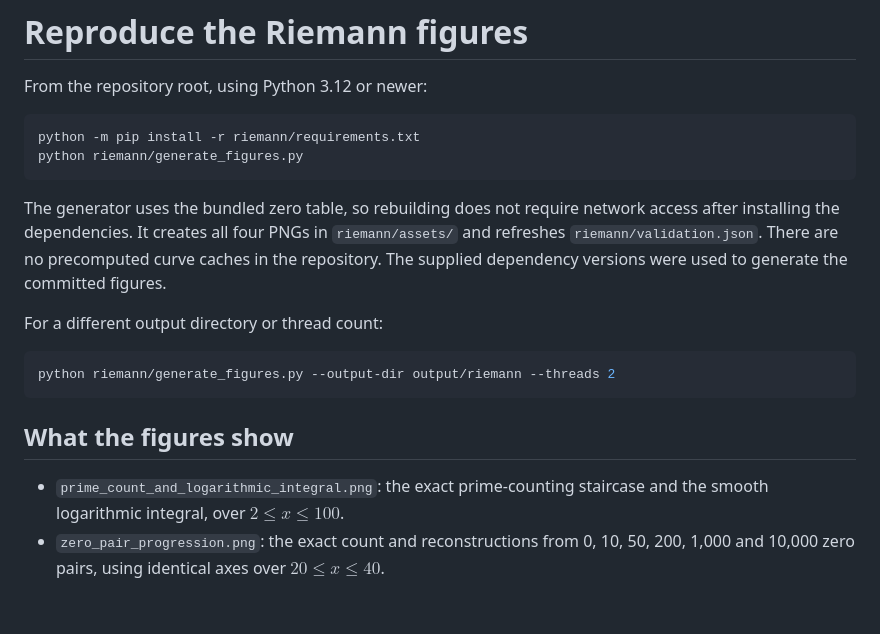
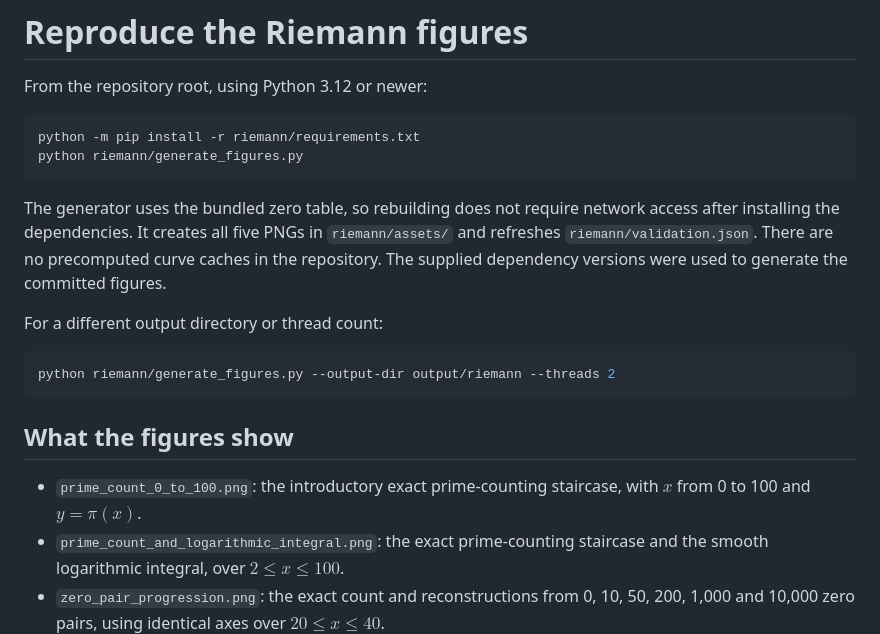
Before and after one commit to faridani/writings, a Markdown page: riemann/REPRODUCE.md, the part around the change. Drawn GitHub-style; blank space fills up the shorter version.

````diff
--- a/riemann/REPRODUCE.md
+++ b/riemann/REPRODUCE.md
@@ -8,7 +8,7 @@ python riemann/generate_figures.py
 ```
 
 The generator uses the bundled zero table, so rebuilding does not require
-network access after installing the dependencies. It creates all four
+network access after installing the dependencies. It creates all five
 PNGs in `riemann/assets/` and refreshes `riemann/validation.json`. There are
 no precomputed curve caches in the repository. The supplied dependency
 versions were used to generate the committed figures.
@@ -21,6 +21,8 @@ python riemann/generate_figures.py --output-dir output/riemann --threads 2
 
 ## What the figures show
 
+- `prime_count_0_to_100.png`: the introductory exact prime-counting
+  staircase, with $x$ from 0 to 100 and $y=\pi(x)$.
 - `prime_count_and_logarithmic_integral.png`: the exact prime-counting
   staircase and the smooth logarithmic integral, over $2\le x\le100$.
 - `zero_pair_progression.png`: the exact count and reconstructions from
````
Also changed, not shown: Riemann.md (+6 -0 lines), riemann/assets/prime_count_0_to_100.png (added), 1 other file.
